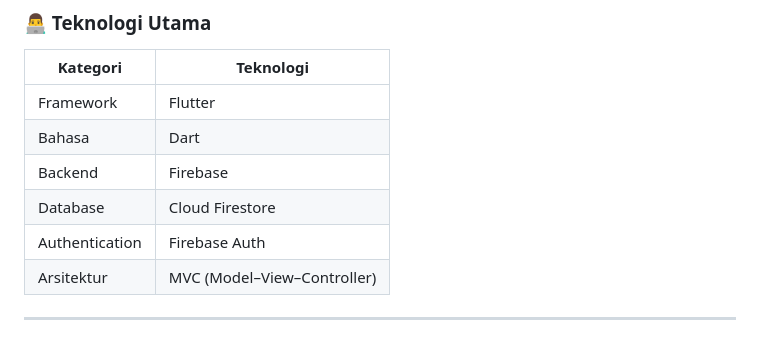
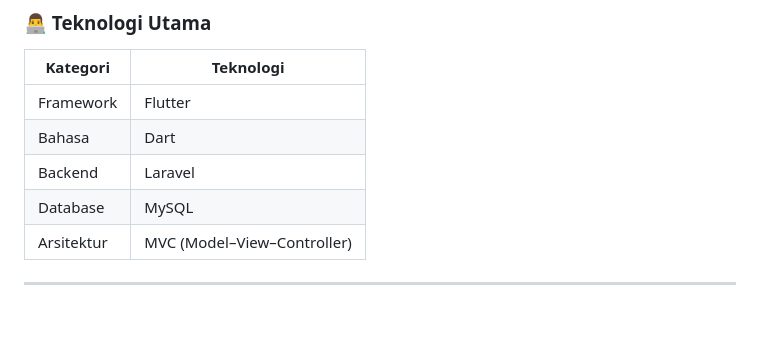
Before and after one commit to bintangrobbany/KRS_Online, a Markdown page: README.md, the part around the change. Drawn GitHub-style.

Commit message:
Update backend and database technologies in README

```diff
--- a/README.md
+++ b/README.md
@@ -27,9 +27,8 @@ Jika kapasitas suatu kelas penuh, sistem menyediakan mekanisme waiting list untu
 | -------------- | --------------------------- |
 | Framework      | Flutter                     |
 | Bahasa         | Dart                        |
-| Backend        | Firebase                    |
-| Database       | Cloud Firestore             |
-| Authentication | Firebase Auth               |
+| Backend        | Laravel                     |
+| Database       | MySQL                       |
 | Arsitektur     | MVC (Model–View–Controller) |
 
 ---
```
